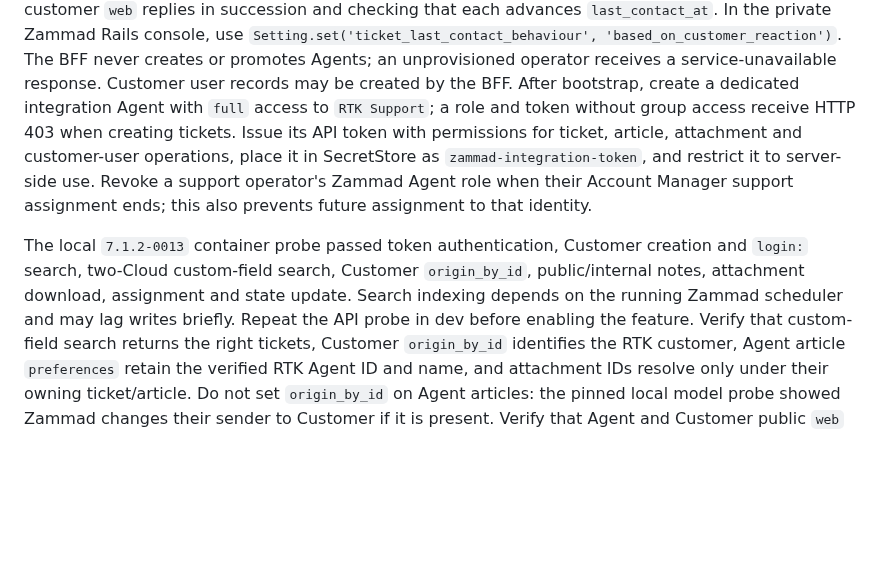
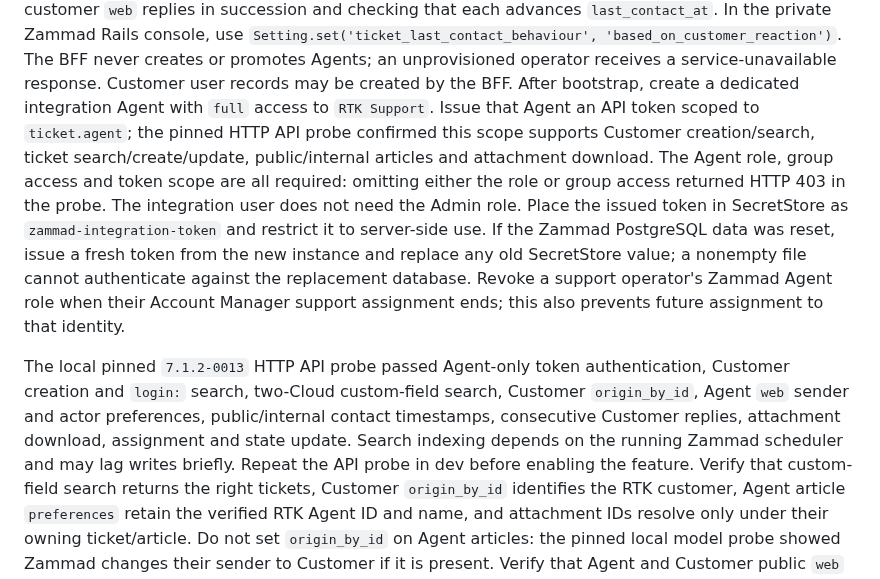
Before and after one commit to hkt999rtk/rtk_cloud_workspace, a Markdown page: docs/deployment/support-ticket-zammad.md, the part around the change. GitHub-like rendering; blank space fills up the shorter version.

Commit message:
Document verified Zammad Agent token scope

```diff
--- a/docs/deployment/support-ticket-zammad.md
+++ b/docs/deployment/support-ticket-zammad.md
@@ -97,18 +97,25 @@ customer `web` replies in succession and checking that each advances
 The BFF never creates or promotes Agents; an unprovisioned operator receives a
 service-unavailable response. Customer user records may be created by the BFF.
 After bootstrap, create a dedicated integration Agent with `full` access to
-`RTK Support`; a role and token without group access receive HTTP 403 when
-creating tickets. Issue its API token with permissions for ticket, article,
-attachment and customer-user operations, place it in SecretStore as
-`zammad-integration-token`, and restrict it to server-side use. Revoke a
-support operator's Zammad Agent role when their Account Manager support
+`RTK Support`. Issue that Agent an API token scoped to `ticket.agent`; the
+pinned HTTP API probe confirmed this scope supports Customer creation/search,
+ticket search/create/update, public/internal articles and attachment download.
+The Agent role, group access and token scope are all required: omitting either
+the role or group access returned HTTP 403 in the probe. The integration user
+does not need the Admin role. Place the issued token in SecretStore as
+`zammad-integration-token` and restrict it to server-side use. If the Zammad
+PostgreSQL data was reset, issue a fresh token from the new instance and
+replace any old SecretStore value; a nonempty file cannot authenticate against
+the replacement database. Revoke a support operator's Zammad Agent role when
+their Account Manager support
 assignment ends; this also prevents future assignment to that identity.
 
-The local `7.1.2-0013` container probe passed token authentication, Customer
-creation and `login:` search, two-Cloud custom-field search, Customer
-`origin_by_id`, public/internal notes, attachment download,
-assignment and state update. Search indexing depends on the running Zammad
-scheduler and may lag writes briefly. Repeat the API probe in dev before
+The local pinned `7.1.2-0013` HTTP API probe passed Agent-only token
+authentication, Customer creation and `login:` search, two-Cloud custom-field
+search, Customer `origin_by_id`, Agent `web` sender and actor preferences,
+public/internal contact timestamps, consecutive Customer replies, attachment
+download, assignment and state update. Search indexing depends on the running
+Zammad scheduler and may lag writes briefly. Repeat the API probe in dev before
 enabling the feature. Verify that custom-field search returns the right tickets,
 Customer `origin_by_id` identifies the RTK customer, Agent article `preferences`
 retain the verified RTK Agent ID and name, and attachment IDs resolve only under
```
Also changed, not shown: docs/design/support-ticket-system.md (+4 -2 lines).
